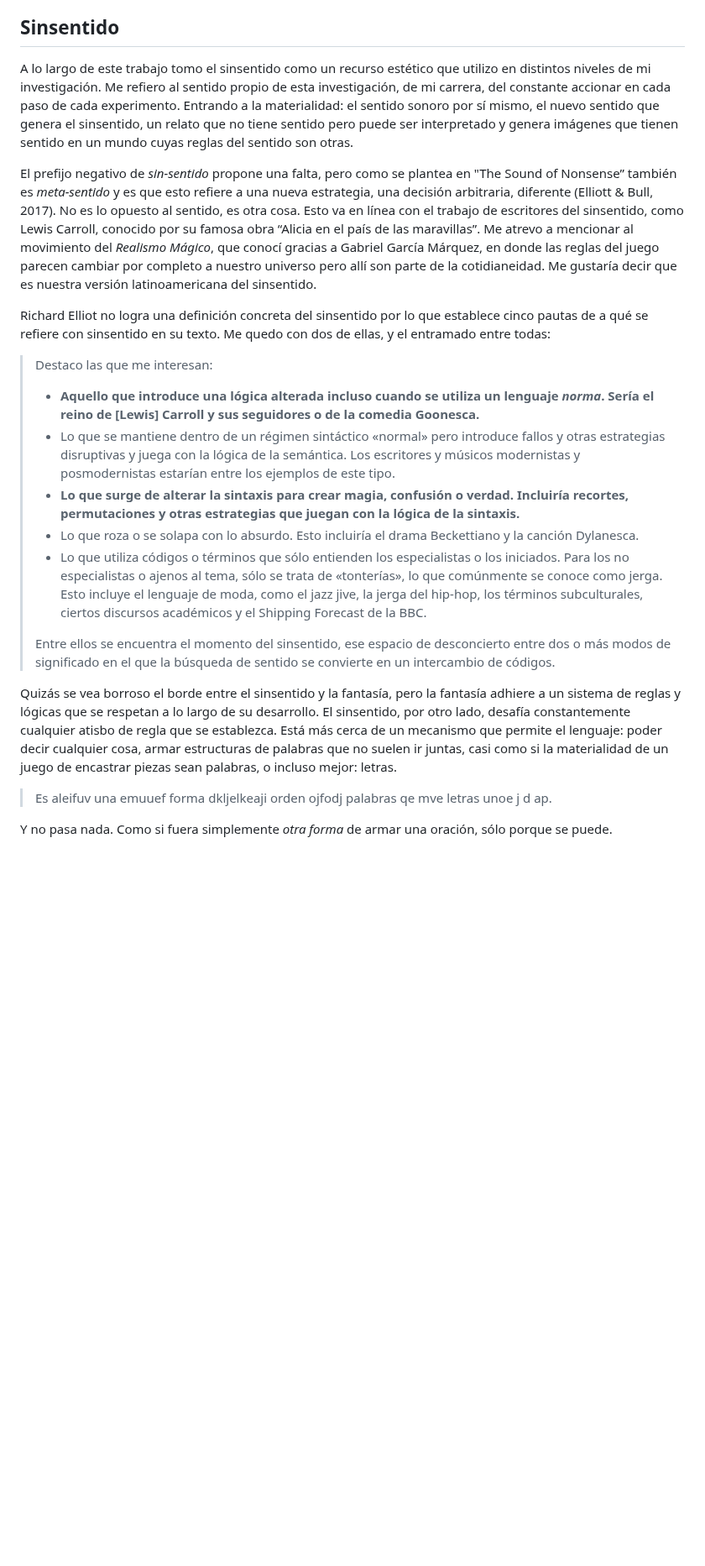
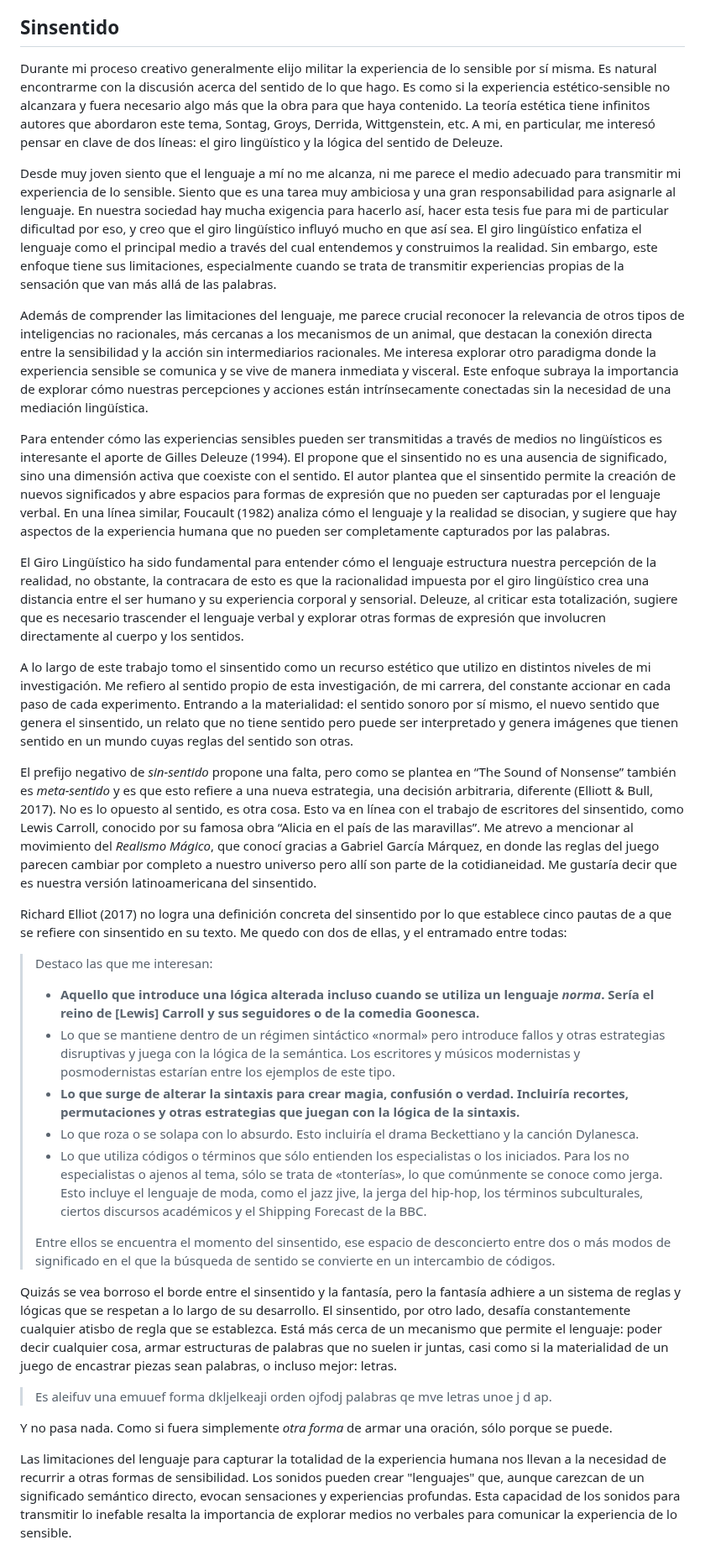
Before and after one commit to juanmartin/un-recorrido-tecno-sonoro-hacia-el-habla-asemica, a Markdown page: Intro.md, the part around the change. Shown at 84% size. Rendered like a GitHub page; blank space fills up the shorter version.

Commit message:
add: sinsentido

```diff
--- a/Intro.md
+++ b/Intro.md
@@ -204,24 +204,37 @@ Una característica clave de la Gramática Generativa es la distinción entre "c
 
 ## Sinsentido
 
+Durante mi proceso creativo generalmente elijo militar la experiencia de lo sensible por sí misma. Es natural encontrarme con la discusión acerca del sentido de lo que hago. Es como si la experiencia estético-sensible no alcanzara y fuera necesario algo más que la obra para que haya contenido. La teoría estética tiene infinitos autores que abordaron este tema, Sontag, Groys, Derrida, Wittgenstein, etc. A mi, en particular, me interesó pensar en clave de dos líneas: el giro lingüístico y la lógica del sentido de Deleuze.
+
+Desde muy joven siento que el lenguaje a mí no me alcanza, ni me parece el medio adecuado para transmitir mi experiencia de lo sensible. Siento que es una tarea muy ambiciosa y una gran responsabilidad para asignarle al lenguaje. En nuestra sociedad hay mucha exigencia para hacerlo así, hacer esta tesis fue para mi de particular dificultad por eso, y creo que el giro lingüístico influyó mucho en que así sea. El giro lingüístico enfatiza el lenguaje como el principal medio a través del cual entendemos y construimos la realidad. Sin embargo, este enfoque tiene sus limitaciones, especialmente cuando se trata de transmitir experiencias propias de la sensación que van más allá de las palabras.
+
+Además de comprender las limitaciones del lenguaje, me parece crucial reconocer la relevancia de otros tipos de inteligencias no racionales, más cercanas a los mecanismos de un animal, que destacan la conexión directa entre la sensibilidad y la acción sin intermediarios racionales. Me interesa explorar otro paradigma donde la experiencia sensible se comunica y se vive de manera inmediata y visceral. Este enfoque subraya la importancia de explorar cómo nuestras percepciones y acciones están intrínsecamente conectadas sin la necesidad de una mediación lingüística.
+
+Para entender cómo las experiencias sensibles pueden ser transmitidas a través de medios no lingüísticos es interesante el aporte de Gilles Deleuze (1994). El propone que el sinsentido no es una ausencia de significado, sino una dimensión activa que coexiste con el sentido. El autor plantea que el sinsentido permite la creación de nuevos significados y abre espacios para formas de expresión que no pueden ser capturadas por el lenguaje verbal. En una línea similar, Foucault (1982) analiza cómo el lenguaje y la realidad se disocian, y sugiere que hay aspectos de la experiencia humana que no pueden ser completamente capturados por las palabras.
+
+El Giro Lingüístico ha sido fundamental para entender cómo el lenguaje estructura nuestra percepción de la realidad, no obstante, la contracara de esto es que la racionalidad impuesta por el giro lingüístico crea una distancia entre el ser humano y su experiencia corporal y sensorial. Deleuze, al criticar esta totalización, sugiere que es necesario trascender el lenguaje verbal y explorar otras formas de expresión que involucren directamente al cuerpo y los sentidos.
+
 A lo largo de este trabajo tomo el sinsentido como un recurso estético que utilizo en distintos niveles de mi investigación. Me refiero al sentido propio de esta investigación, de mi carrera, del constante accionar en cada paso de cada experimento. Entrando a la materialidad: el sentido sonoro por sí mismo, el nuevo sentido que genera el sinsentido, un relato que no tiene sentido pero puede ser interpretado y genera imágenes que tienen sentido en un mundo cuyas reglas del sentido son otras.
 
-El prefijo negativo de _sin-sentido_ propone una falta, pero como se plantea en "The Sound of Nonsense” también es _meta-sentido_ y es que esto refiere a una nueva estrategia, una decisión arbitraria, diferente (Elliott & Bull, 2017). No es lo opuesto al sentido, es otra cosa. Esto va en línea con el trabajo de escritores del sinsentido, como Lewis Carroll, conocido por su famosa obra “Alicia en el país de las maravillas”. Me atrevo a mencionar al movimiento del _Realismo Mágico_, que conocí gracias a Gabriel García Márquez, en donde las reglas del juego parecen cambiar por completo a nuestro universo pero allí son parte de la cotidianeidad. Me gustaría decir que es nuestra versión latinoamericana del sinsentido.
+El prefijo negativo de _sin-sentido_ propone una falta, pero como se plantea en “The Sound of Nonsense” también es _meta-sentido_ y es que esto refiere a una nueva estrategia, una decisión arbitraria, diferente (Elliott & Bull, 2017). No es lo opuesto al sentido, es otra cosa. Esto va en línea con el trabajo de escritores del sinsentido, como Lewis Carroll, conocido por su famosa obra “Alicia en el país de las maravillas”. Me atrevo a mencionar al movimiento del _Realismo Mágico_, que conocí gracias a Gabriel García Márquez, en donde las reglas del juego parecen cambiar por completo a nuestro universo pero allí son parte de la cotidianeidad. Me gustaría decir que es nuestra versión latinoamericana del sinsentido.
 
-Richard Elliot no logra una definición concreta del sinsentido por lo que establece cinco pautas de a qué se refiere con sinsentido en su texto. Me quedo con dos de ellas, y el entramado entre todas:
+Richard Elliot (2017) no logra una definición concreta del sinsentido por lo que establece cinco pautas de a que se refiere con sinsentido en su texto. Me quedo con dos de ellas, y el entramado entre todas:
 
 > Destaco las que me interesan:
 >
-> - **Aquello que introduce una lógica alterada incluso cuando se utiliza un lenguaje _norma_. Sería el reino de [Lewis] Carroll y sus seguidores o de la comedia Goonesca.**
+> - **Aquello que introduce una lógica alterada incluso cuando se utiliza un lenguaje _norma_. Sería el reino de [Lewis] Carroll y sus seguidores o de la comedia Goonesca.**
 > - Lo que se mantiene dentro de un régimen sintáctico «normal» pero introduce fallos y otras estrategias disruptivas y juega con la lógica de la semántica. Los escritores y músicos modernistas y posmodernistas estarían entre los ejemplos de este tipo.
 > - **Lo que surge de alterar la sintaxis para crear magia, confusión o verdad. Incluiría recortes, permutaciones y otras estrategias que juegan con la lógica de la sintaxis.**
 > - Lo que roza o se solapa con lo absurdo. Esto incluiría el drama Beckettiano y la canción Dylanesca.
 > - Lo que utiliza códigos o términos que sólo entienden los especialistas o los iniciados. Para los no especialistas o ajenos al tema, sólo se trata de «tonterías», lo que comúnmente se conoce como jerga. Esto incluye el lenguaje de moda, como el jazz jive, la jerga del hip-hop, los términos subculturales, ciertos discursos académicos y el Shipping Forecast de la BBC.
 >
 > Entre ellos se encuentra el momento del sinsentido, ese espacio de desconcierto entre dos o más modos de significado en el que la búsqueda de sentido se convierte en un intercambio de códigos.
+>
 
 Quizás se vea borroso el borde entre el sinsentido y la fantasía, pero la fantasía adhiere a un sistema de reglas y lógicas que se respetan a lo largo de su desarrollo. El sinsentido, por otro lado, desafía constantemente cualquier atisbo de regla que se establezca. Está más cerca de un mecanismo que permite el lenguaje: poder decir cualquier cosa, armar estructuras de palabras que no suelen ir juntas, casi como si la materialidad de un juego de encastrar piezas sean palabras, o incluso mejor: letras.
 
 > <p class="rainbow-text">Es aleifuv una emuuef forma dkljelkeaji orden ojfodj palabras qe mve letras unoe j d ap.</p>
 
-Y no pasa nada. Como si fuera simplemente _otra forma_ de armar una oración, sólo porque se puede.
+Y no pasa nada. Como si fuera simplemente _otra forma_ de armar una oración, sólo porque se puede.
+
+Las limitaciones del lenguaje para capturar la totalidad de la experiencia humana nos llevan a la necesidad de recurrir a otras formas de sensibilidad. Los sonidos pueden crear "lenguajes" que, aunque carezcan de un significado semántico directo, evocan sensaciones y experiencias profundas. Esta capacidad de los sonidos para transmitir lo inefable resalta la importancia de explorar medios no verbales para comunicar la experiencia de lo sensible.
```
